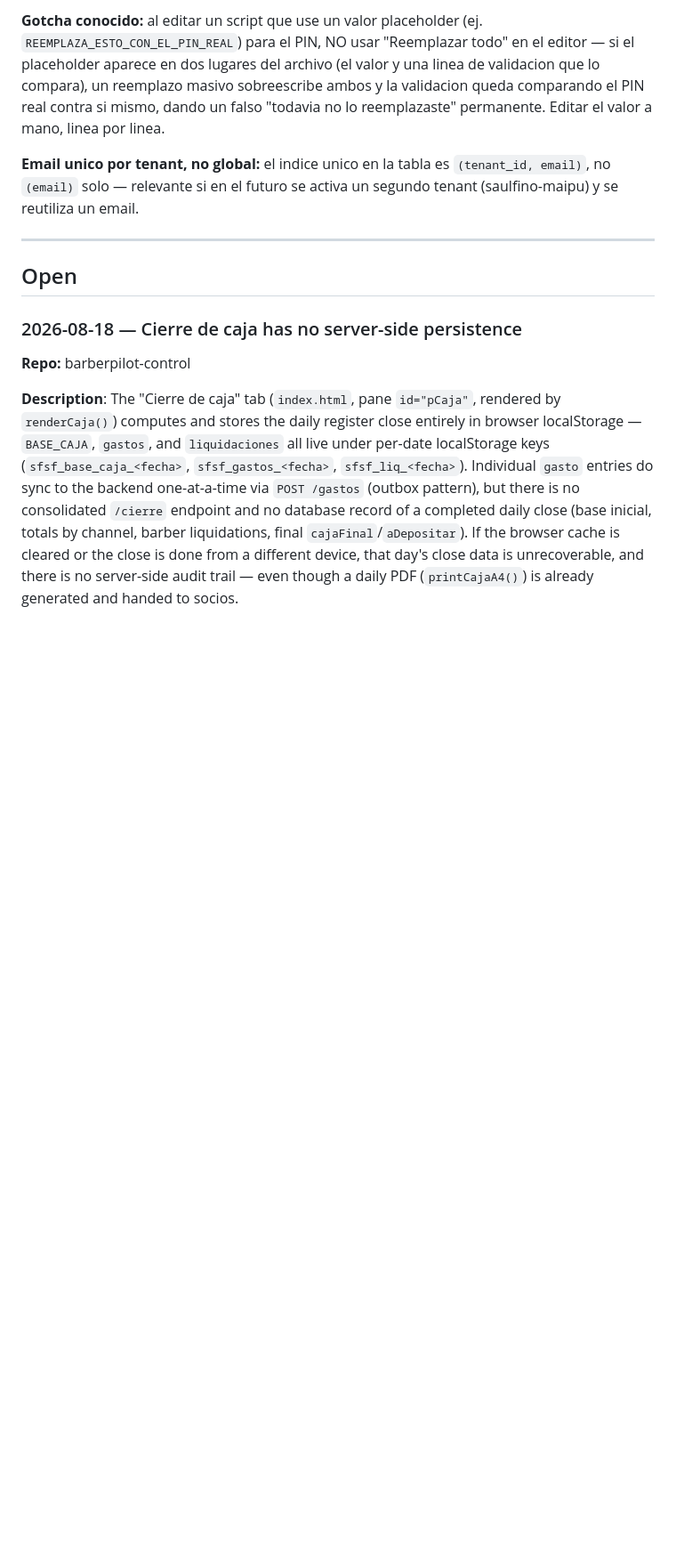
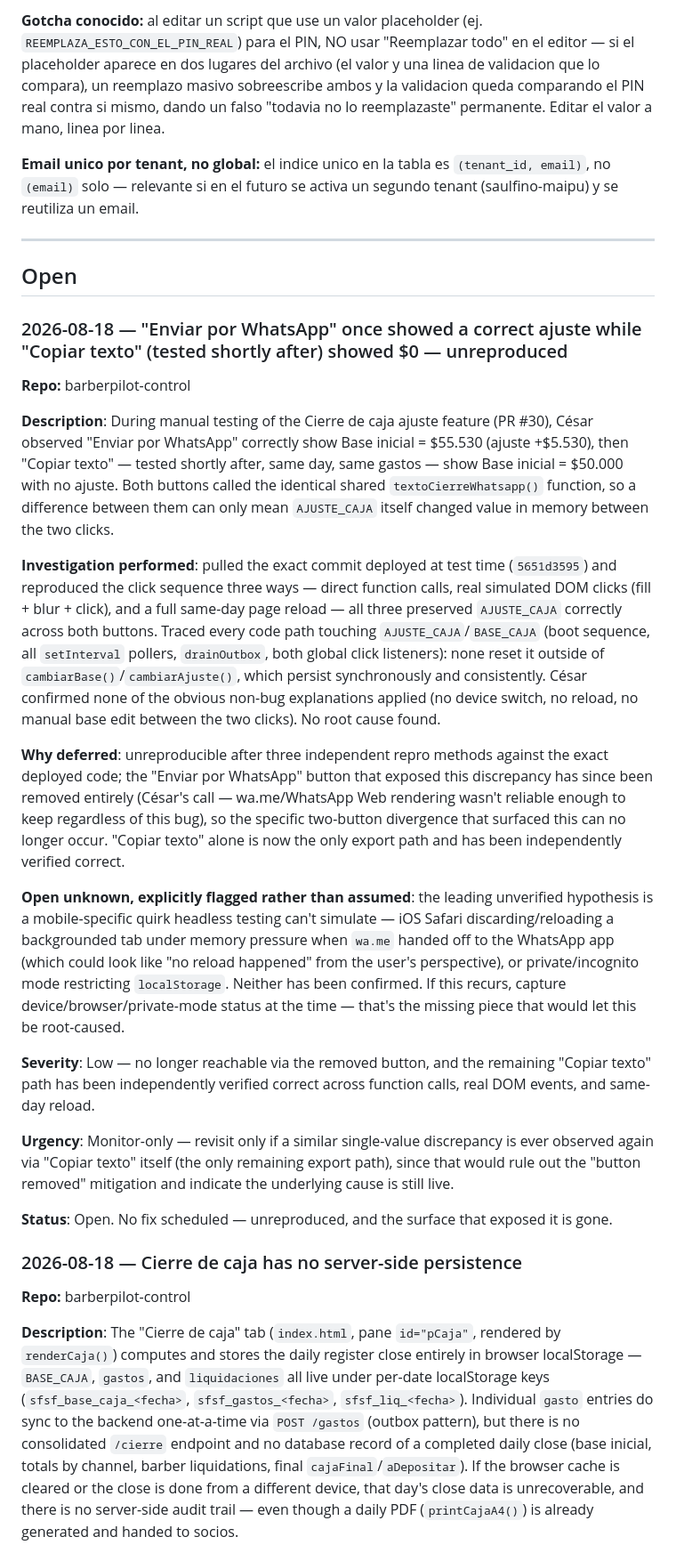
Before and after one commit to LiveDataCL/sf-docs, a Markdown page: TECH_DEBT.md, the part around one of its changes. Shown at 89% size. Drawn GitHub-style; blank space fills up the shorter version.

Commit message:
docs: TECH_DEBT — WhatsApp ajuste discrepancy, unreproduced after 3 repro attempts
César observed Enviar por WhatsApp vs Copiar texto showing different
ajuste values on the same day/gastos. Investigated exhaustively against
the exact deployed commit (function calls, real DOM clicks, same-day
reload) — found no root cause. Logged as low-severity/monitor-only since
the button that exposed it has since been removed (barberpilot-control
PR removing Enviar por WhatsApp).

Co-Authored-By: Claude Sonnet 5 <noreply@anthropic.com>

```diff
--- a/TECH_DEBT.md
+++ b/TECH_DEBT.md
@@ -105,6 +105,24 @@ segundo tenant (saulfino-maipu) y se reutiliza un email.
 ---
 
 ## Open
+
+### 2026-08-18 — "Enviar por WhatsApp" once showed a correct ajuste while "Copiar texto" (tested shortly after) showed $0 — unreproduced
+
+**Repo:** barberpilot-control
+
+**Description**: During manual testing of the Cierre de caja ajuste feature (PR #30), César observed "Enviar por WhatsApp" correctly show Base inicial = $55.530 (ajuste +$5.530), then "Copiar texto" — tested shortly after, same day, same gastos — show Base inicial = $50.000 with no ajuste. Both buttons called the identical shared `textoCierreWhatsapp()` function, so a difference between them can only mean `AJUSTE_CAJA` itself changed value in memory between the two clicks.
+
+**Investigation performed**: pulled the exact commit deployed at test time (`5651d3595`) and reproduced the click sequence three ways — direct function calls, real simulated DOM clicks (fill + blur + click), and a full same-day page reload — all three preserved `AJUSTE_CAJA` correctly across both buttons. Traced every code path touching `AJUSTE_CAJA`/`BASE_CAJA` (boot sequence, all `setInterval` pollers, `drainOutbox`, both global click listeners): none reset it outside of `cambiarBase()`/`cambiarAjuste()`, which persist synchronously and consistently. César confirmed none of the obvious non-bug explanations applied (no device switch, no reload, no manual base edit between the two clicks). No root cause found.
+
+**Why deferred**: unreproducible after three independent repro methods against the exact deployed code; the "Enviar por WhatsApp" button that exposed this discrepancy has since been removed entirely (César's call — wa.me/WhatsApp Web rendering wasn't reliable enough to keep regardless of this bug), so the specific two-button divergence that surfaced this can no longer occur. "Copiar texto" alone is now the only export path and has been independently verified correct.
+
+**Open unknown, explicitly flagged rather than assumed**: the leading unverified hypothesis is a mobile-specific quirk headless testing can't simulate — iOS Safari discarding/reloading a backgrounded tab under memory pressure when `wa.me` handed off to the WhatsApp app (which could look like "no reload happened" from the user's perspective), or private/incognito mode restricting `localStorage`. Neither has been confirmed. If this recurs, capture device/browser/private-mode status at the time — that's the missing piece that would let this be root-caused.
+
+**Severity**: Low — no longer reachable via the removed button, and the remaining "Copiar texto" path has been independently verified correct across function calls, real DOM events, and same-day reload.
+
+**Urgency**: Monitor-only — revisit only if a similar single-value discrepancy is ever observed again via "Copiar texto" itself (the only remaining export path), since that would rule out the "button removed" mitigation and indicate the underlying cause is still live.
+
+**Status**: Open. No fix scheduled — unreproduced, and the surface that exposed it is gone.
 
 ### 2026-08-18 — Cierre de caja has no server-side persistence
 
```
Also changed, not shown: other parts of TECH_DEBT.md (+1 -1 lines).
